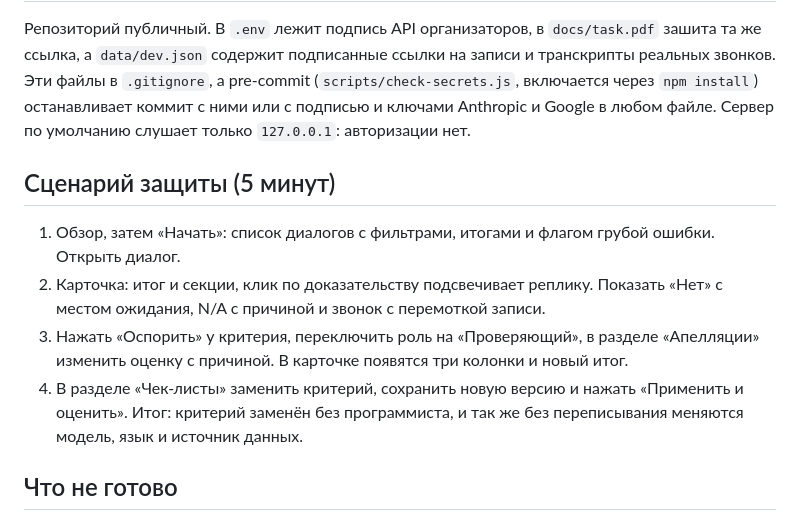
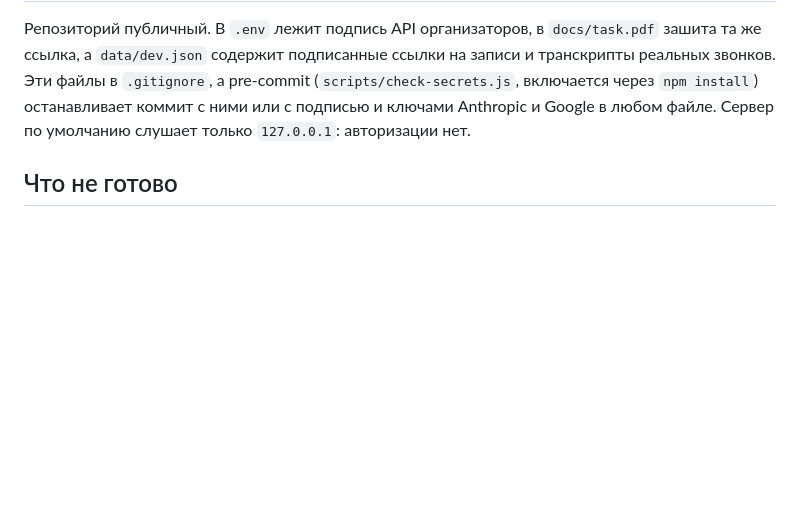
Before and after one commit to D1maX737/cqa-freedom, a Markdown page: README.md, the part around one of its changes. GitHub-like rendering; blank space fills up the shorter version.

```diff
--- a/README.md
+++ b/README.md
@@ -288,16 +328,6 @@ flowchart LR
 `.gitignore`, а pre-commit (`scripts/check-secrets.js`, включается через `npm install`) останавливает коммит
 с ними или с подписью и ключами Anthropic и Google в любом файле. Сервер по умолчанию слушает только `127.0.0.1`: авторизации нет.
 
-## Сценарий защиты (5 минут)
-
-1. Обзор, затем «Начать»: список диалогов с фильтрами, итогами и флагом грубой ошибки. Открыть диалог.
-2. Карточка: итог и секции, клик по доказательству подсвечивает реплику. Показать «Нет» с местом ожидания,
-   N/A с причиной и звонок с перемоткой записи.
-3. Нажать «Оспорить» у критерия, переключить роль на «Проверяющий», в разделе «Апелляции» изменить оценку
-   с причиной. В карточке появятся три колонки и новый итог.
-4. В разделе «Чек-листы» заменить критерий, сохранить новую версию и нажать «Применить и оценить».
-   Итог: критерий заменён без программиста, и так же без переписывания меняются модель, язык и источник данных.
-
 ## Что не готово
 
 - Адаптер Anthropic покрыт тестами с подменённым клиентом, но на живом API не запускался: ключа нет.
```
Also changed, not shown: other parts of README.md (+42 -2 lines), docs/media/appeal.png (added), docs/media/card.png (added), docs/media/checklist.png (added), docs/media/list.png (added).
